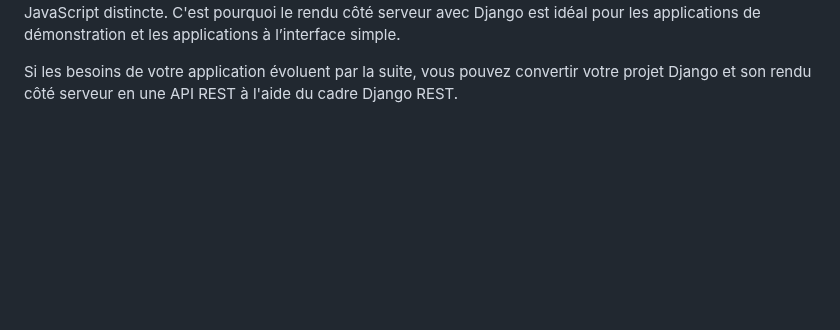
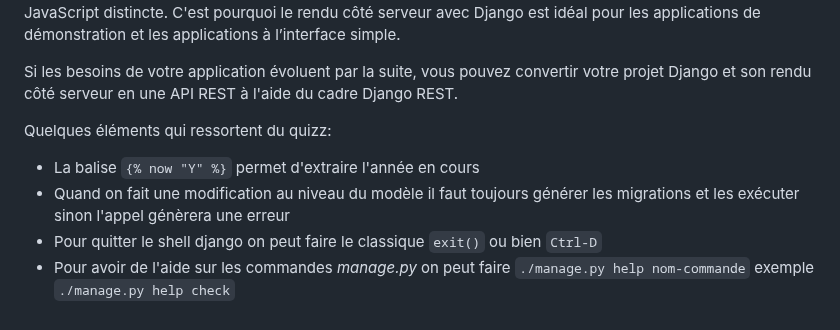
Before and after one commit to francksaounde/django-training-beginner, a Markdown page: README.md, the part around the change. GitHub-like rendering; blank space fills up the shorter version.

```diff
--- a/README.md
+++ b/README.md
@@ -319,3 +319,9 @@ Et votre application peut tenir dans un seul repository, car il n'est pas néces
 C'est pourquoi le rendu côté serveur avec Django est idéal pour les applications de démonstration et les applications à l’interface simple.
 
 Si les besoins de votre application évoluent par la suite, vous pouvez convertir votre projet Django et son rendu côté serveur en une API REST à l'aide du cadre Django REST.
+
+Quelques éléments qui ressortent du quizz:
+- La balise `{% now "Y" %}` permet d'extraire l'année en cours
+- Quand on fait une modification au niveau du modèle il faut toujours générer les migrations et les exécuter sinon l'appel génèrera une erreur
+- Pour quitter le shell django on peut faire le classique `exit()` ou bien `Ctrl-D`
+- Pour avoir de l'aide sur les commandes _manage.py_ on peut faire `./manage.py help nom-commande` exemple `./manage.py help check`
```
